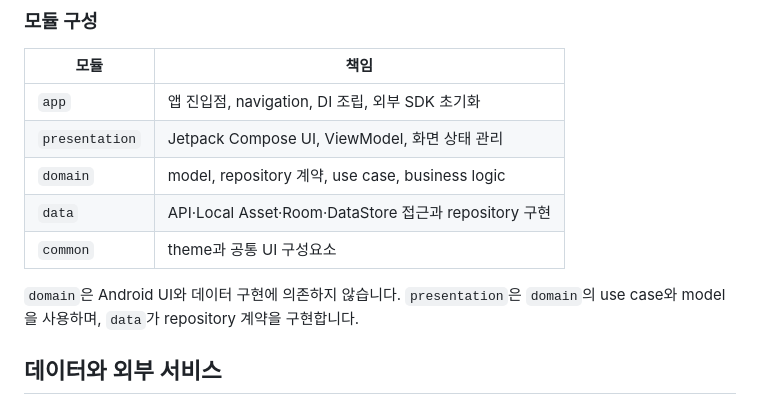
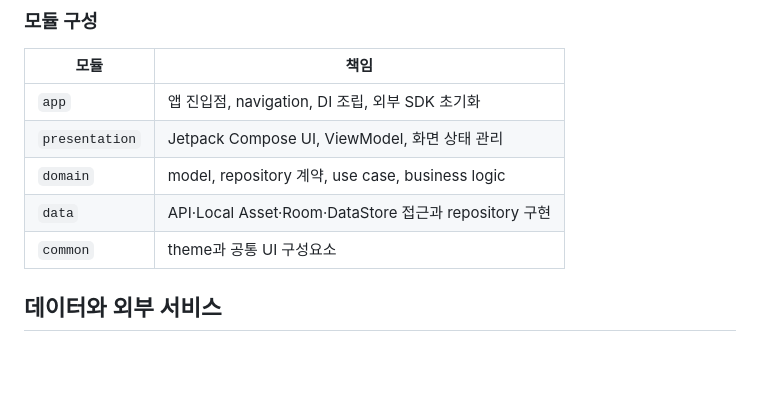
Before and after one commit to AndroidStudy-Sesac/Yeogi-Beoryeo, a Markdown page: README.md, the part around the change. GitHub-like rendering; blank space fills up the shorter version.

Commit message:
docs: README 모듈 설명 간소화
- 모듈 구성 표와 중복되는 설명 문장을 제거

Refs #482

```diff
--- a/README.md
+++ b/README.md
@@ -117,8 +117,6 @@ flowchart TB
 | `domain` | model, repository 계약, use case, business logic |
 | `data` | API·Local Asset·Room·DataStore 접근과 repository 구현 |
 | `common` | theme과 공통 UI 구성요소 |
-
-`domain`은 Android UI와 데이터 구현에 의존하지 않습니다. `presentation`은 `domain`의 use case와 model을 사용하며, `data`가 repository 계약을 구현합니다.
 
 ## 데이터와 외부 서비스
 
```
